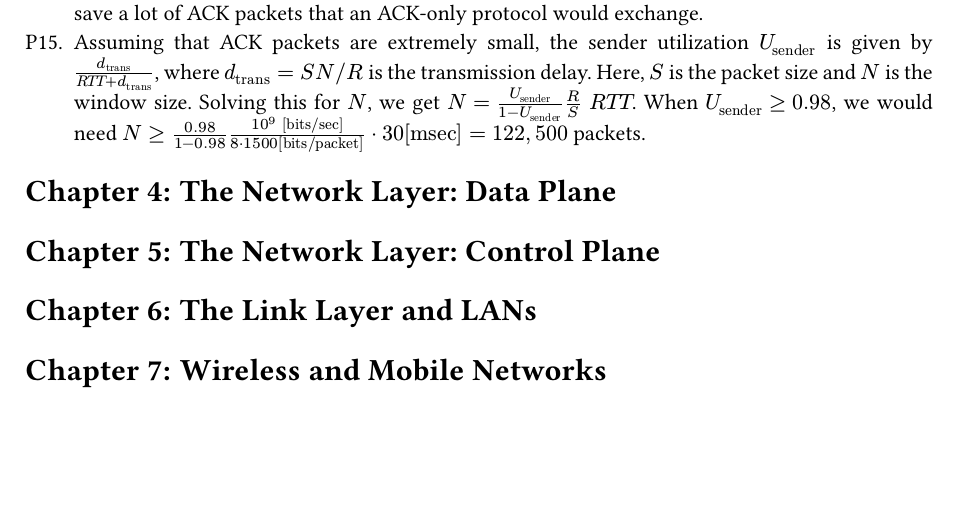
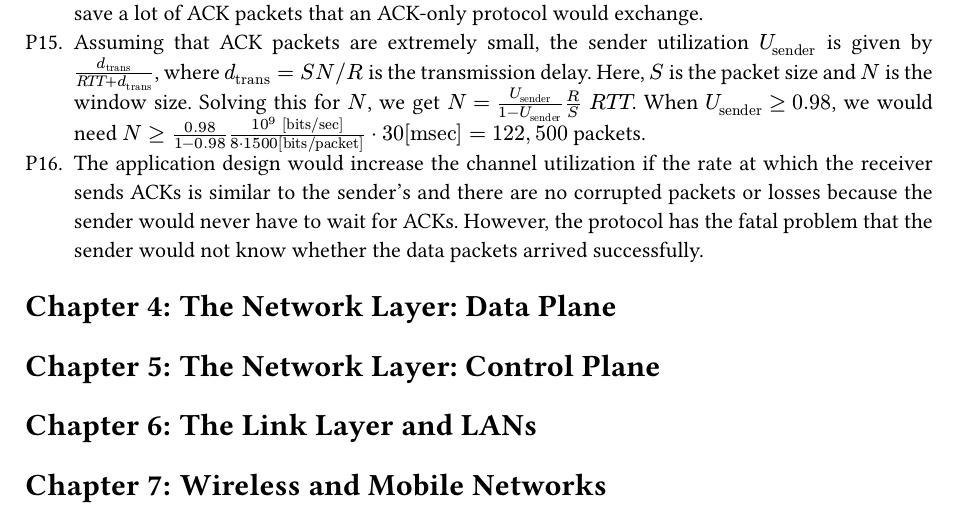
Before and after one commit to kumatheworld/kurose-ross-solutions, a Typst document (main.typ): part of page 19 of 20, cut so that both start at the same text, the shorter picture padded with empty space. Compiled offline with Typst 0.15; a missing font is replaced by an installed copy or a similar font.

Commit message:
Chapter 3 P16 done

```diff
--- a/main.typ
+++ b/main.typ
@@ -554,6 +554,7 @@ My experimental result is saved as #link("extra/c1w.pcapng").
 + The diagram here shows a failure pattern the protocol could face, in which the receiver would acknowledge the resent `pkt0` as the third packet to recieve. #image("extra/c3p13.drawio.svg")
 + With a NAK-only protocol, the loss of a packet would be detected only when a subsequent packet has been recieved correctly. When the sender sends data only infrequently, a NAK-only protocol would not be preferable as a lost packet would not be detected and resent immediately. On the other hand, when the sender has a lot of data to send and the end-to-end connection experiences few losses, a NAK-only protocol would be preferable as it would recover from a loss quickly and save a lot of ACK packets that an ACK-only protocol would exchange.
 + Assuming that ACK packets are extremely small, the sender utilization $U_"sender"$ is given by $d_"trans"/(italic("RTT")+d_"trans")$, where $d_"trans"=S N\/R$ is the transmission delay. Here, $S$ is the packet size and $N$ is the window size. Solving this for $N$, we get $N=U_"sender"/(1-U_"sender")R/S italic("RTT")$. When $U_"sender">=0.98$, we would need $N>=0.98/(1-0.98)(10^9 "[bits/sec]")/(8dot 1500 ["bits/packet"])dot 30"[msec]"=122,500$ packets.
++ The application design would increase the channel utilization if the rate at which the receiver sends ACKs is similar to the sender's and there are no corrupted packets or losses because the sender would never have to wait for ACKs. However, the protocol has the fatal problem that the sender would not know whether the data packets arrived successfully.
 = The Network Layer: Data Plane
 = The Network Layer: Control Plane
 = The Link Layer and LANs
```
